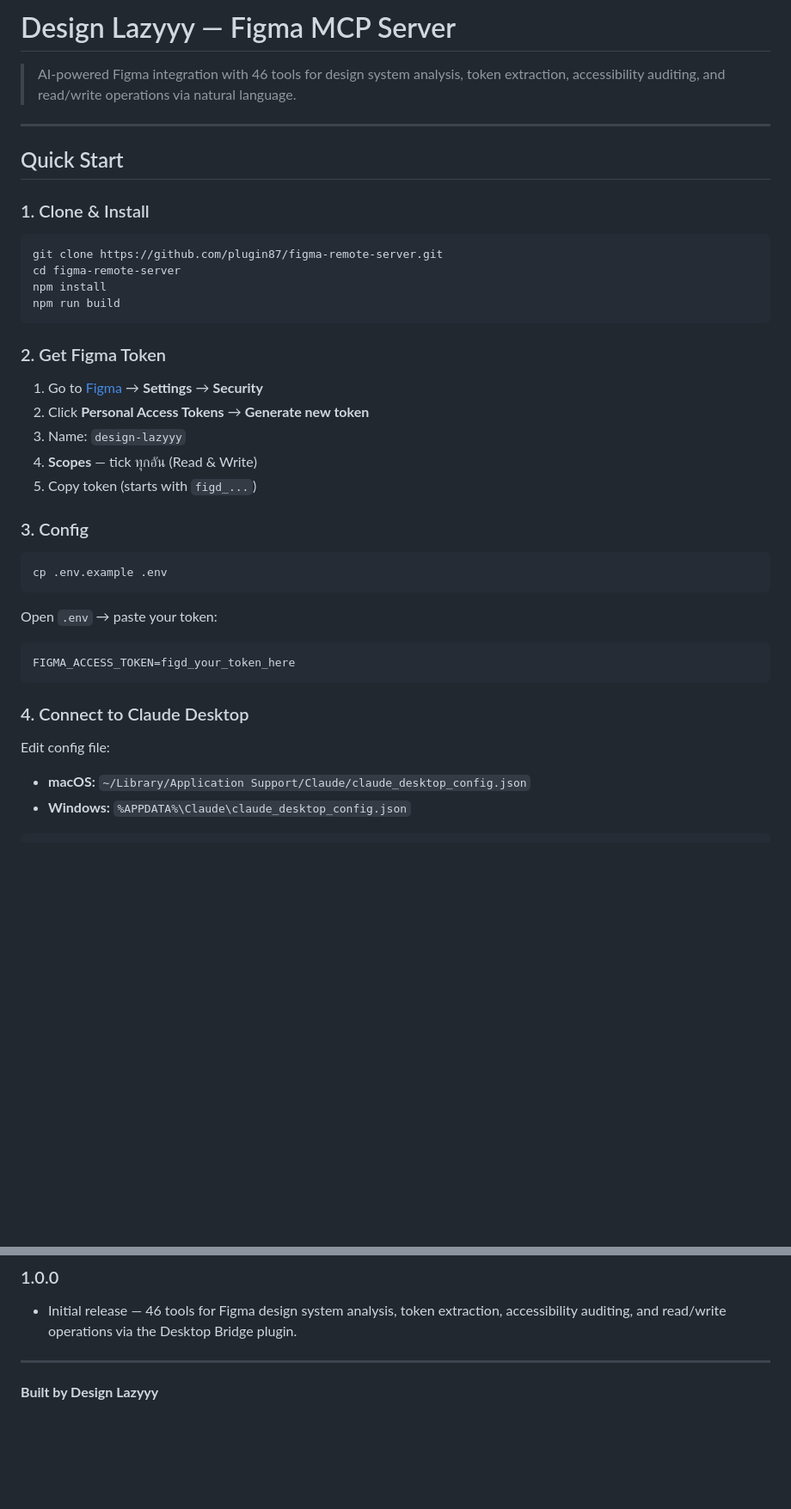
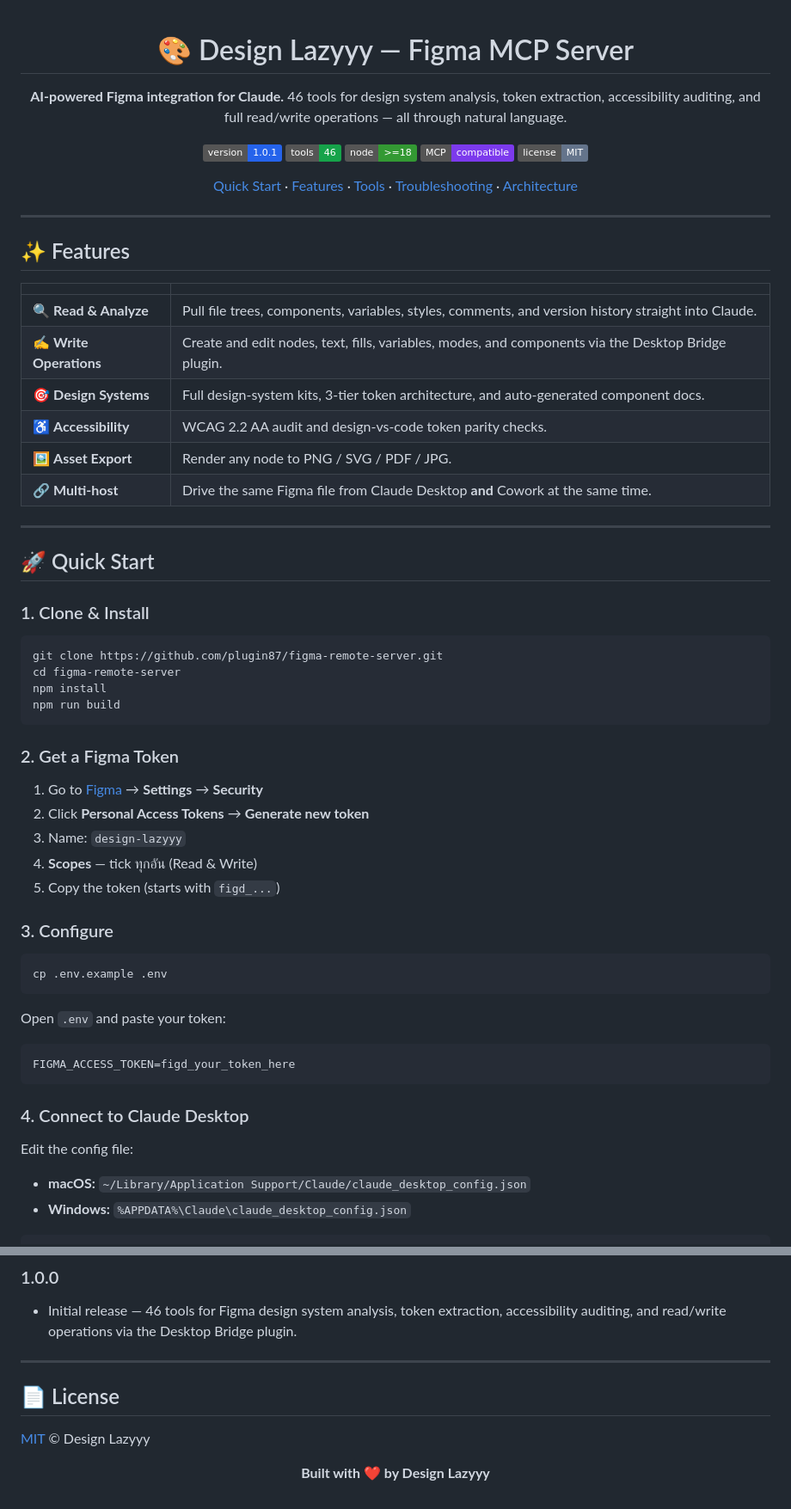
Before and after one commit to plugin87/figma-remote-server, a Markdown page: README.md, 2 parts joined by grey strips. Shown at 86% size. Rendered like a GitHub page; badges without logos; blank space fills up the shorter version.

````diff
--- a/README.md
+++ b/README.md
@@ -1,10 +1,36 @@
-# Design Lazyyy — Figma MCP Server
+<div align="center">
 
-> AI-powered Figma integration with 46 tools for design system analysis, token extraction, accessibility auditing, and read/write operations via natural language.
+# 🎨 Design Lazyyy — Figma MCP Server
+
+**AI-powered Figma integration for Claude.**
+46 tools for design system analysis, token extraction, accessibility auditing, and full read/write operations — all through natural language.
+
+[![Version](https://img.shields.io/badge/version-1.0.1-2563eb.svg)](#-changelog)
+[![Tools](https://img.shields.io/badge/tools-46-16a34a.svg)](#-all-46-tools)
+[![Node](https://img.shields.io/badge/node-%3E%3D18-339933.svg?logo=node.js&logoColor=white)](#-quick-start)
+[![MCP](https://img.shields.io/badge/MCP-compatible-7c3aed.svg)](https://modelcontextprotocol.io)
+[![License](https://img.shields.io/badge/license-MIT-64748b.svg)](#-license)
+
+[Quick Start](#-quick-start) · [Features](#-features) · [Tools](#-all-46-tools) · [Troubleshooting](#-troubleshooting) · [Architecture](#-architecture)
+
+</div>
 
 ---
 
-## Quick Start
+## ✨ Features
+
+| | |
+|---|---|
+| 🔍 **Read & Analyze** | Pull file trees, components, variables, styles, comments, and version history straight into Claude. |
+| ✍️ **Write Operations** | Create and edit nodes, text, fills, variables, modes, and components via the Desktop Bridge plugin. |
+| 🎯 **Design Systems** | Full design-system kits, 3-tier token architecture, and auto-generated component docs. |
+| ♿ **Accessibility** | WCAG 2.2 AA audit and design-vs-code token parity checks. |
+| 🖼️ **Asset Export** | Render any node to PNG / SVG / PDF / JPG. |
+| 🔗 **Multi-host** | Drive the same Figma file from Claude Desktop **and** Cowork at the same time. |
+
+---
+
+## 🚀 Quick Start
 
 ### 1. Clone & Install
 
@@ -15,29 +41,29 @@ npm install
 npm run build
 ```
 
-### 2. Get Figma Token
+### 2. Get a Figma Token
 
 1. Go to [Figma](https://www.figma.com) → **Settings** → **Security**
 2. Click **Personal Access Tokens** → **Generate new token**
 3. Name: `design-lazyyy`
 4. **Scopes** — tick ทุกอัน (Read & Write)
-5. Copy token (starts with `figd_...`)
+5. Copy the token (starts with `figd_...`)
 
-### 3. Config
+### 3. Configure
 
 ```bash
 cp .env.example .env
 ```
 
-Open `.env` → paste your token:
+Open `.env` and paste your token:
 
-```
+```ini
 FIGMA_ACCESS_TOKEN=figd_your_token_here
 ```
 
 ### 4. Connect to Claude Desktop
 
-Edit config file:
+Edit the config file:
 
 - **macOS:** `~/Library/Application Support/Claude/claude_desktop_config.json`
 - **Windows:** `%APPDATA%\Claude\claude_desktop_config.json`
@@ -249,4 +309,13 @@ npm run format    # Format with Biome
 - Initial release — 46 tools for Figma design system analysis, token extraction, accessibility auditing, and read/write operations via the Desktop Bridge plugin.
 
 ---
-**Built by Design Lazyyy**
+
+## 📄 License
+
+[MIT](https://opensource.org/licenses/MIT) © Design Lazyyy
+
+<div align="center">
+
+**Built with ❤️ by Design Lazyyy**
+
+</div>
````
Also changed, not shown: other parts of README.md (+92 -58 lines).
